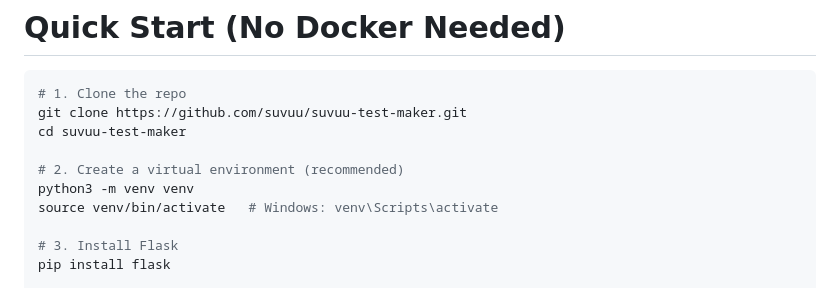
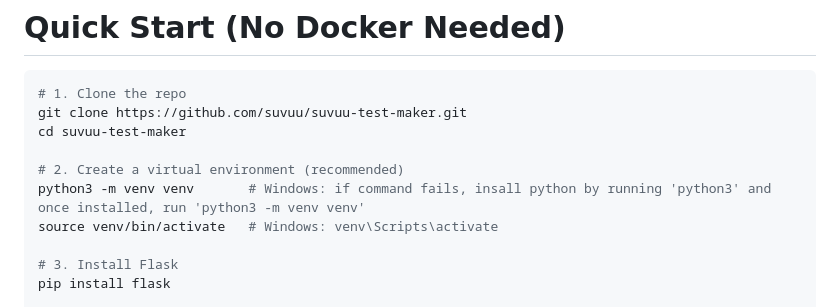
Before and after one commit to suvuu/suvuu-test-maker, a Markdown page: README.MD, the part around the change. Drawn GitHub-style.

Commit message:
Clarify virtual environment setup for Windows
Updated instructions for creating a virtual environment on Windows.

```diff
--- a/README.MD
+++ b/README.MD
@@ -29,7 +29,7 @@ git clone https://github.com/suvuu/suvuu-test-maker.git
 cd suvuu-test-maker
 
 # 2. Create a virtual environment (recommended)
-python3 -m venv venv
+python3 -m venv venv       # Windows: if command fails, insall python by running 'python3' and once installed, run 'python3 -m venv venv'
 source venv/bin/activate   # Windows: venv\Scripts\activate
 
 # 3. Install Flask
```
